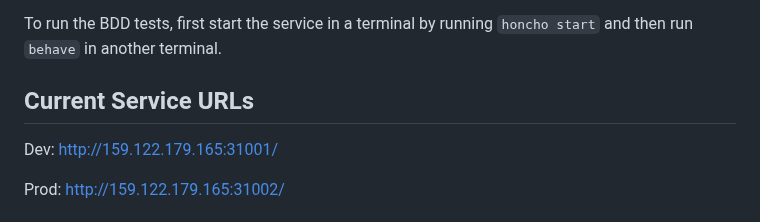
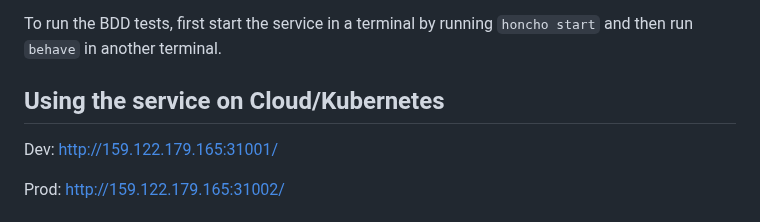
Before and after one commit to CSCI-GA-2820-SP23-003/customers, a Markdown page: README.md, the part around the change. Rendered like a GitHub page.

Commit message:
changing an heading in readme

```diff
--- a/README.md
+++ b/README.md
@@ -20,7 +20,7 @@ To run the all the test cases locally, please use the command `nosetests`. The t
 
 To run the BDD tests, first start the service in a terminal by running `honcho start` and then run `behave` in another terminal.
 
-## Current Service URLs
+## Using the service on Cloud/Kubernetes
 Dev: http://159.122.179.165:31001/
 
 Prod: http://159.122.179.165:31002/
```
